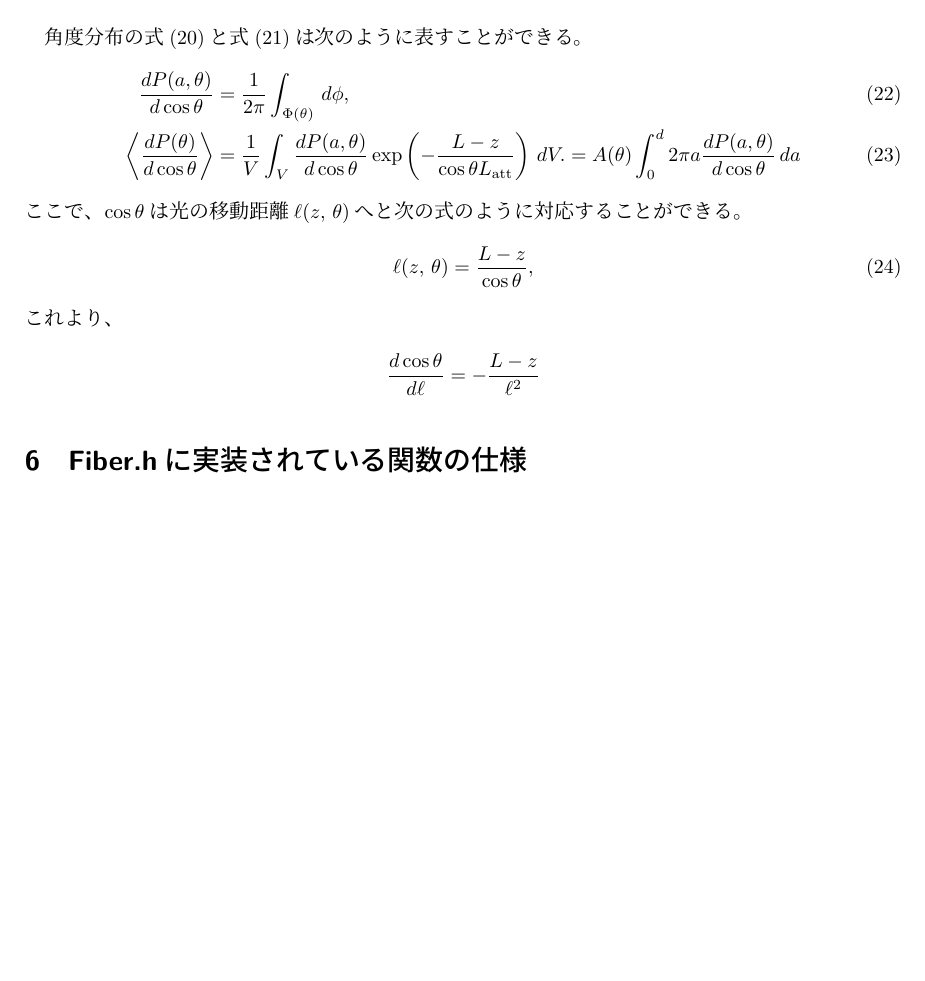
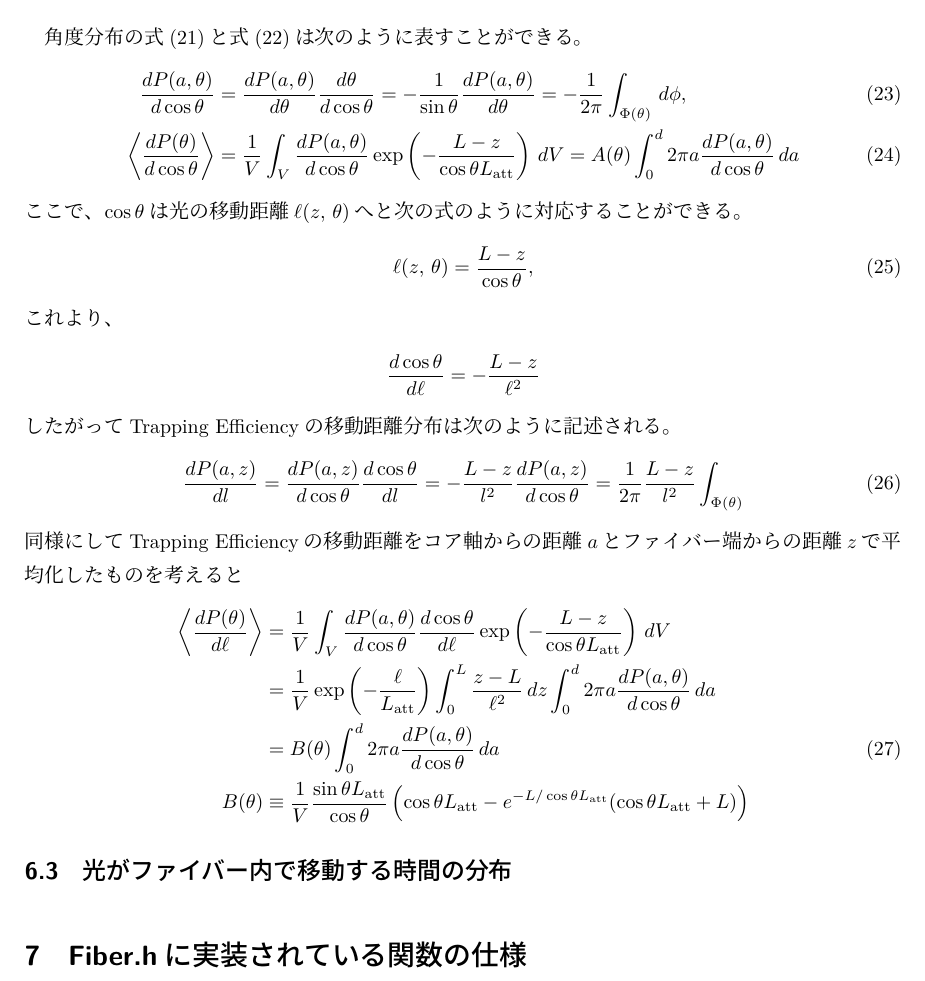
Before and after one commit to keita614/Fiber_h, a LaTeX document (仕様書.tex): part of page 9 of 9 before the commit and part of page 10 of 10 after it, cut so that both start at the same text, the shorter picture padded with empty space. Compiled offline with upLaTeX and dvipdfmx.

Commit message:
仕様書6.2まで記述した。

```diff
--- a/仕様書.tex
+++ b/仕様書.tex
@@ -219,8 +240,8 @@ Double & $1.59$ & $1.49$ & $1.42$ & $0.10120 \pm 0.00000$ & $0.08438 \pm 0.00001
 \subsection{移動距離分布}
 角度分布の式\eqref{eq:dPdtheta}と式\eqref{eq:dPdtheta-aveV}は次のように表すことができる。
 \begin{align}
-   \frac{dP(a, \theta)}{d \cos \theta} &= \frac{1}{2 \pi} \int_{\Phi(\theta)}  \, d \phi, \label{eq:dPdcostheta} \\
-     \left< \frac{dP(\theta)}{d\cos\theta} \right> &= \frac{1}{V} \int_V \frac{dP(a, \theta)}{d\cos\theta} \exp \left( -\frac{L - z}{\cos \theta \Latt} \right) \, dV. = A(\theta) \int_0^d 2 \pi a \frac{dP(a, \theta)}{d\cos\theta} \, da \label{eq:dPdcostheta-aveV}
+   \frac{dP(a, \theta)}{d \cos \theta} &= \frac{dP(a, \theta)}{d \theta} \frac{d \theta}{d \cos \theta} = -\frac{1}{\sin \theta}\frac{dP(a, \theta)}{d \theta} = -\frac{1}{2 \pi} \int_{\Phi(\theta)}  \, d \phi, \label{eq:dPdcostheta} \\
+     \left< \frac{dP(\theta)}{d\cos\theta} \right> &= \frac{1}{V} \int_V \frac{dP(a, \theta)}{d\cos\theta} \exp \left( -\frac{L - z}{\cos \theta \Latt} \right) \, dV = A(\theta) \int_0^d 2 \pi a \frac{dP(a, \theta)}{d\cos\theta} \, da \label{eq:dPdcostheta-aveV}
 \end{align}
 ここで、$\cos\theta$は光の移動距離$\ell(z, \, \theta)$へと次の式のように対応することができる。
 \begin{align}
@@ -230,6 +251,20 @@ Double & $1.59$ & $1.49$ & $1.42$ & $0.10120 \pm 0.00000$ & $0.08438 \pm 0.00001
 \begin{align*}
   \frac{d\cos\theta}{d\ell} &= - \frac{L-z}{\ell^2}
 \end{align*}
+したがってTrapping Efficiencyの移動距離分布は次のように記述される。
+\begin{align}
+  \frac{dP(a, z)}{dl} = \frac{dP(a, z)}{d\cos\theta} \frac{d\cos\theta}{dl} = - \frac{L-z}{l^2} \frac{dP(a, z)}{d\cos\theta} = \frac{1}{2 \pi} \frac{L-z}{l^2} \int_{\Phi(\theta)}
+\end{align}
+同様にしてTrapping Efficiencyの移動距離をコア軸からの距離$a$とファイバー端からの距離$z$で平均化したものを考えると
+\begin{align}
+   \left< \frac{dP(\theta)}{d\ell} \right> &= \frac{1}{V} \int_V \frac{dP(a, \theta)}{d\cos\theta} \frac{d\cos\theta}{d\ell} \exp \left( -\frac{L - z}{\cos \theta \Latt} \right) \, dV \nonumber \\
+   &= \frac{1}{V} \exp \left( -\frac{\ell}{\Latt} \right)  \int_0^L \frac{z-L}{\ell^2} \,  dz \int_0^d 2 \pi a  \frac{dP(a, \theta)}{d\cos\theta}  \, da \nonumber \\
+  &= B(\theta) \int_0^d 2 \pi a  \frac{dP(a, \theta)}{d\cos\theta}  \, da
+  \label{eq:dPdell-aveV}\\
+  B(\theta) &\equiv  \frac{1}{V} \frac{\sin \theta \Latt}{\cos \theta}  \left( \cos \theta \Latt - e^{-L/\cos \theta \Latt} (\cos \theta \Latt + L) \right) \nonumber
+\end{align}
+
+\subsection{光がファイバー内で移動する時間の分布}
 
 \section{Fiber.hに実装されている関数の仕様}
 
```
Also changed, not shown: 仕様書.tex (21 more changed lines), 2 other files.
